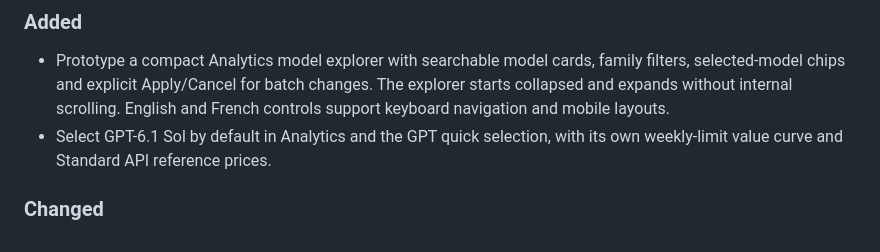
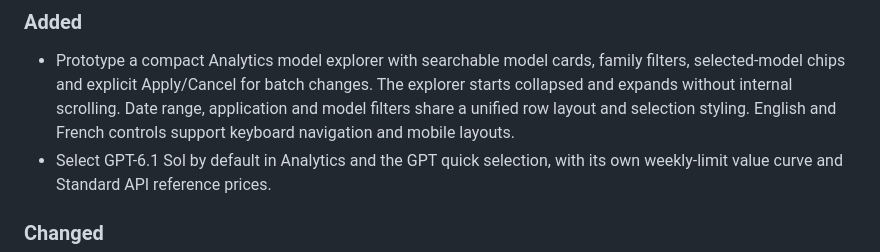
Before and after one commit to AlexandreDor/ai-usage-monitor, a Markdown page: CHANGELOG.md, the part around the change. GitHub-like rendering.

```diff
--- a/CHANGELOG.md
+++ b/CHANGELOG.md
@@ -11,6 +11,8 @@ Git tag and the value in `VERSION` is the single source of truth.
 - Prototype a compact Analytics model explorer with searchable model cards, family
   filters, selected-model chips and explicit Apply/Cancel for batch changes.
   The explorer starts collapsed and expands without internal scrolling.
+  Date range, application and model filters share a unified row layout and
+  selection styling.
   English and French controls support keyboard navigation and mobile layouts.
 - Select GPT-6.1 Sol by default in Analytics and the GPT quick selection,
   with its own weekly-limit value curve and Standard API reference prices.
```
Also changed, not shown: docs/model-selection-prototype.md (+2 -0 lines), docs/model-selection-expanded.png, docs/model-selection-prototype.png, 3 other files.
